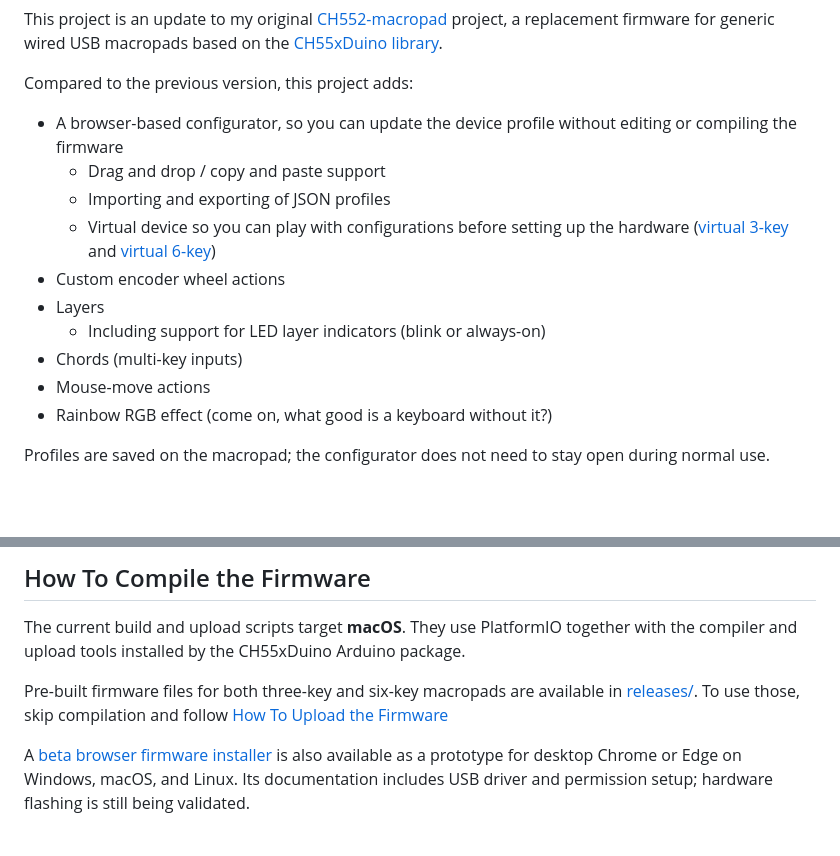
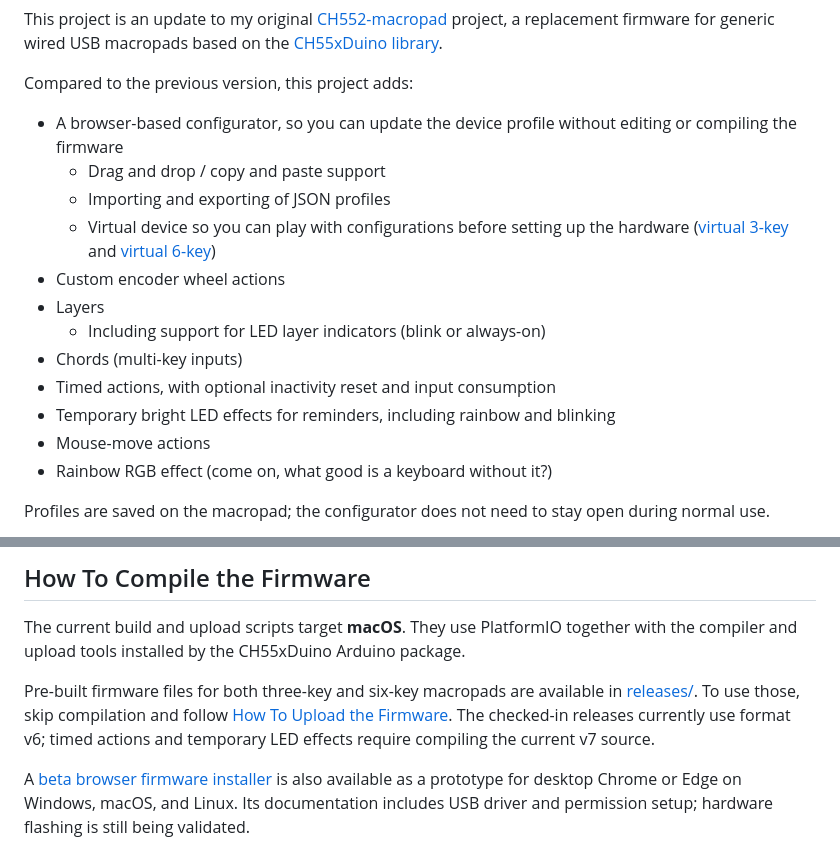
Before and after one commit to perkinsb1024/CH552-Macropad-v2, a Markdown page: README.md, 2 parts joined by grey strips. Drawn GitHub-style; blank space fills up the shorter version.

```diff
--- a/README.md
+++ b/README.md
@@ -14,6 +14,7 @@ _A three-key macropad of the type this project supports_
 This project is an update to my original [CH552-macropad](https://github.com/perkinsb1024/CH552-macropad) project, a replacement firmware for generic wired USB macropads based on the [CH55xDuino library](https://github.com/DeqingSun/ch55xduino/).
 
 Compared to the previous version, this project adds:
+
 - A browser-based configurator, so you can update the device profile without editing or compiling the firmware
   - Drag and drop / copy and paste support
   - Importing and exporting of JSON profiles
@@ -22,6 +23,8 @@ Compared to the previous version, this project adds:
 - Layers
    - Including support for LED layer indicators (blink or always-on)
 - Chords (multi-key inputs)
+- Timed actions, with optional inactivity reset and input consumption
+- Temporary bright LED effects for reminders, including rainbow and blinking
 - Mouse-move actions
 - Rainbow RGB effect (come on, what good is a keyboard without it?)
 
@@ -53,7 +58,7 @@ To use this configuration as a starting point, copy the contents of either the [
 
 The current build and upload scripts target **macOS**. They use PlatformIO together with the compiler and upload tools installed by the CH55xDuino Arduino package.
 
-Pre-built firmware files for both three-key and six-key macropads are available in [releases/](releases/). To use those, skip compilation and follow [How To Upload the Firmware](#how-to-upload-the-firmware)
+Pre-built firmware files for both three-key and six-key macropads are available in [releases/](releases/). To use those, skip compilation and follow [How To Upload the Firmware](#how-to-upload-the-firmware). The checked-in releases currently use format v6; timed actions and temporary LED effects require compiling the current v7 source.
 
 A [beta browser firmware installer](webUploader/README.md) is also available as a prototype for desktop Chrome or Edge on Windows, macOS, and Linux. Its documentation includes USB driver and permission setup; hardware flashing is still being validated.
 
```
Also changed, not shown: other parts of README.md (+21 -5 lines), ACTION_CAPACITY.md (+8 -5 lines), webapp/README.md (+2 -2 lines).
